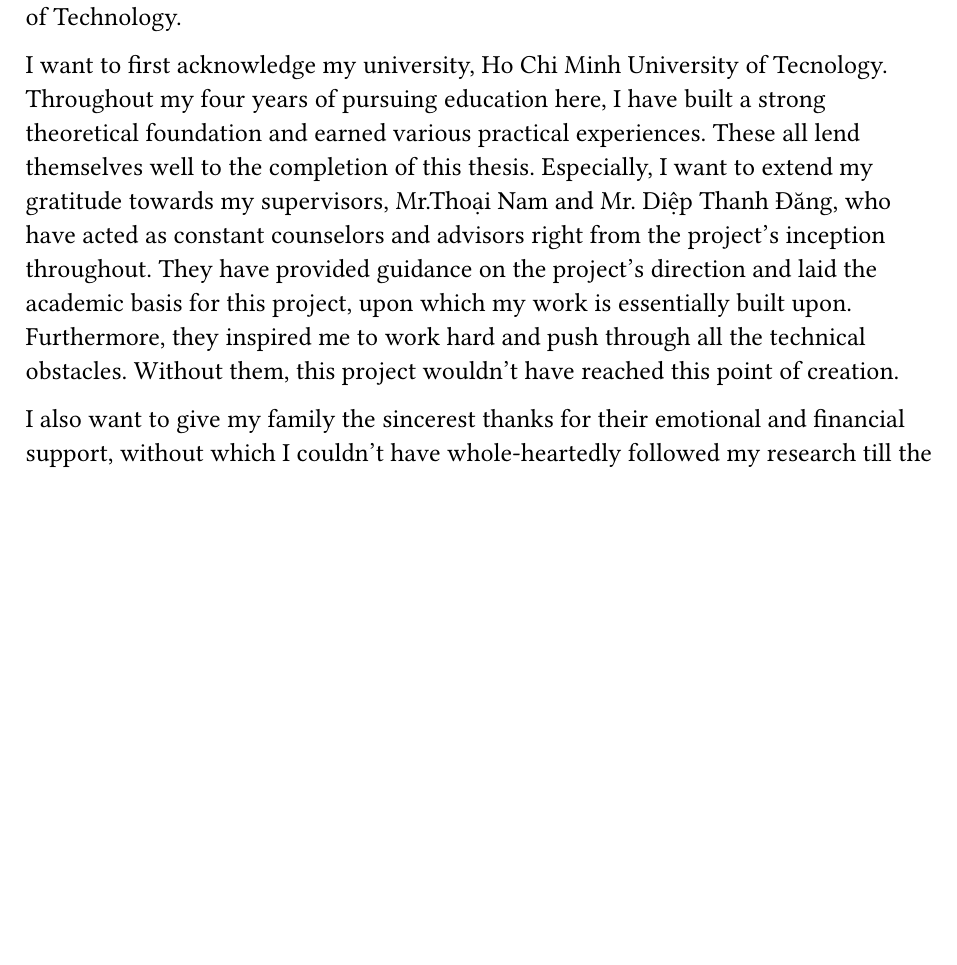
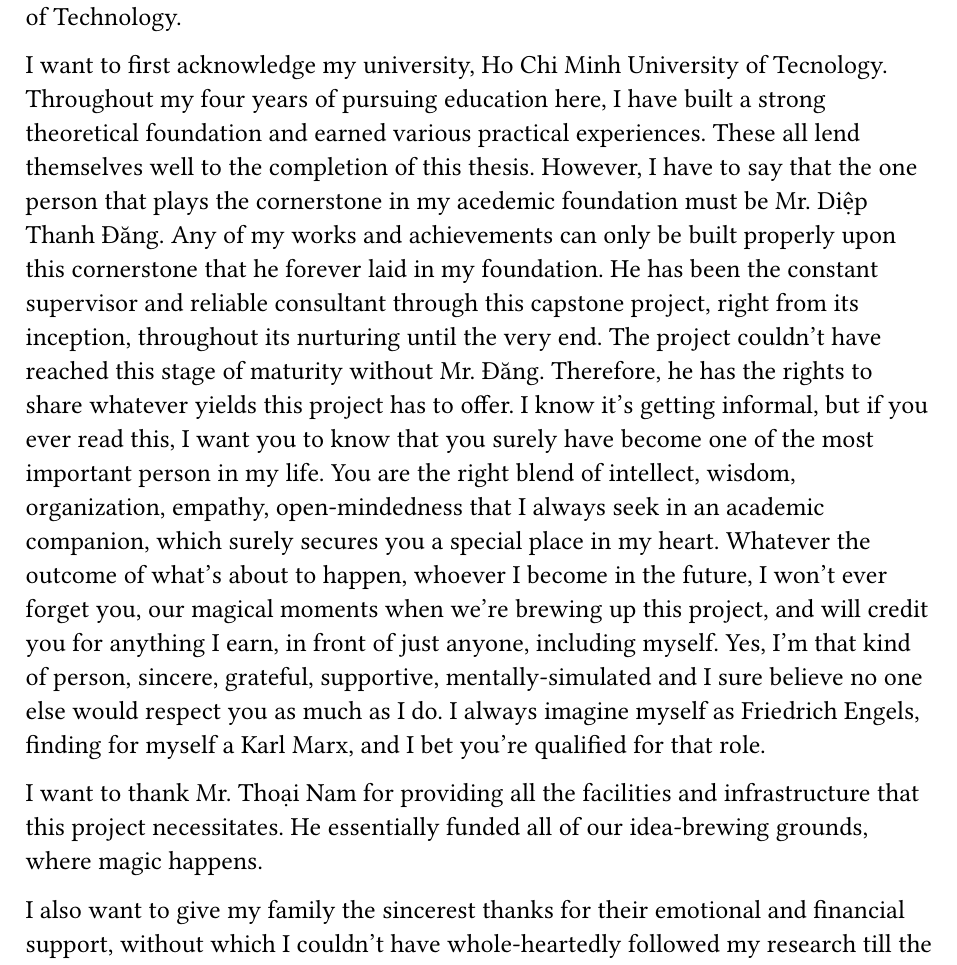
Before and after one commit to Huy-DNA/MPiSC, a Typst document (report/auxiliaries/acknowledgement.typ): part of the page, cut so that both start at the same text, the shorter picture padded with empty space. Compiled offline with Typst 0.15.

Commit message:
fix(report): add sentimental acknowledgement =))

```diff
--- a/report/auxiliaries/acknowledgement.typ
+++ b/report/auxiliaries/acknowledgement.typ
@@ -5,7 +5,9 @@
 
 This thesis is the culmination of joint efforts coming from not only myself, but also my professors, my family, my friends and other teachers of Ho Chi Minh University of Technology.
 
-I want to first acknowledge my university, Ho Chi Minh University of Tecnology. Throughout my four years of pursuing education here, I have built a strong theoretical foundation and earned various practical experiences. These all lend themselves well to the completion of this thesis. Especially, I want to extend my gratitude towards my supervisors, Mr.Thoại Nam and Mr. Diệp Thanh Đăng, who have acted as constant counselors and advisors right from the project's inception throughout. They have provided guidance on the project's direction and laid the academic basis for this project, upon which my work is essentially built upon. Furthermore, they inspired me to work hard and push through all the technical obstacles. Without them, this project wouldn't have reached this point of creation.
+I want to first acknowledge my university, Ho Chi Minh University of Tecnology. Throughout my four years of pursuing education here, I have built a strong theoretical foundation and earned various practical experiences. These all lend themselves well to the completion of this thesis. However, I have to say that the one person that plays the cornerstone in my acedemic foundation must be Mr. Diệp Thanh Đăng. Any of my works and achievements can only be built properly upon this cornerstone that he forever laid in my foundation. He has been the constant supervisor and reliable consultant through this capstone project, right from its inception, throughout its nurturing until the very end. The project couldn't have reached this stage of maturity without Mr. Đăng. Therefore, he has the rights to share whatever yields this project has to offer. I know it's getting informal, but if you ever read this, I want you to know that you surely have become one of the most important person in my life. You are the right blend of intellect, wisdom, organization, empathy, open-mindedness that I always seek in an academic companion, which surely secures you a special place in my heart. Whatever the outcome of what's about to happen, whoever I become in the future, I won't ever forget you, our magical moments when we're brewing up this project, and will credit you for anything I earn, in front of just anyone, including myself. Yes, I'm that kind of person, sincere, grateful, supportive, mentally-simulated and I sure believe no one else would respect you as much as I do. I always imagine myself as Friedrich Engels, finding for myself a Karl Marx, and I bet you're qualified for that role.
+
+I want to thank Mr. Thoại Nam for providing all the facilities and infrastructure that this project necessitates. He essentially funded all of our idea-brewing grounds, where magic happens.
 
 I also want to give my family the sincerest thanks for their emotional and financial support, without which I couldn't have whole-heartedly followed my research till the end.
 
```
